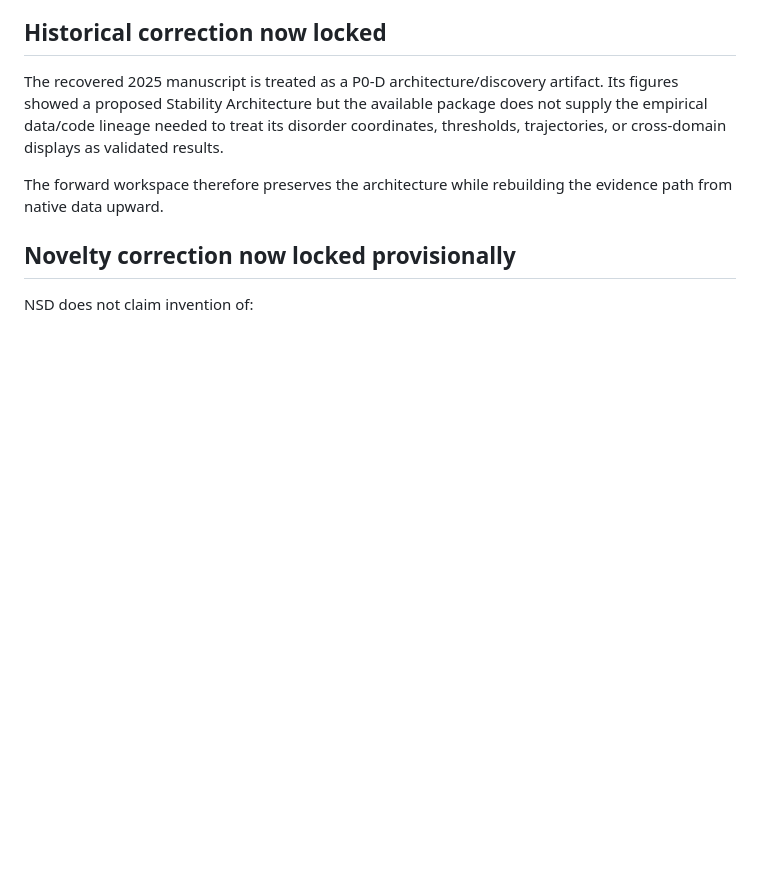
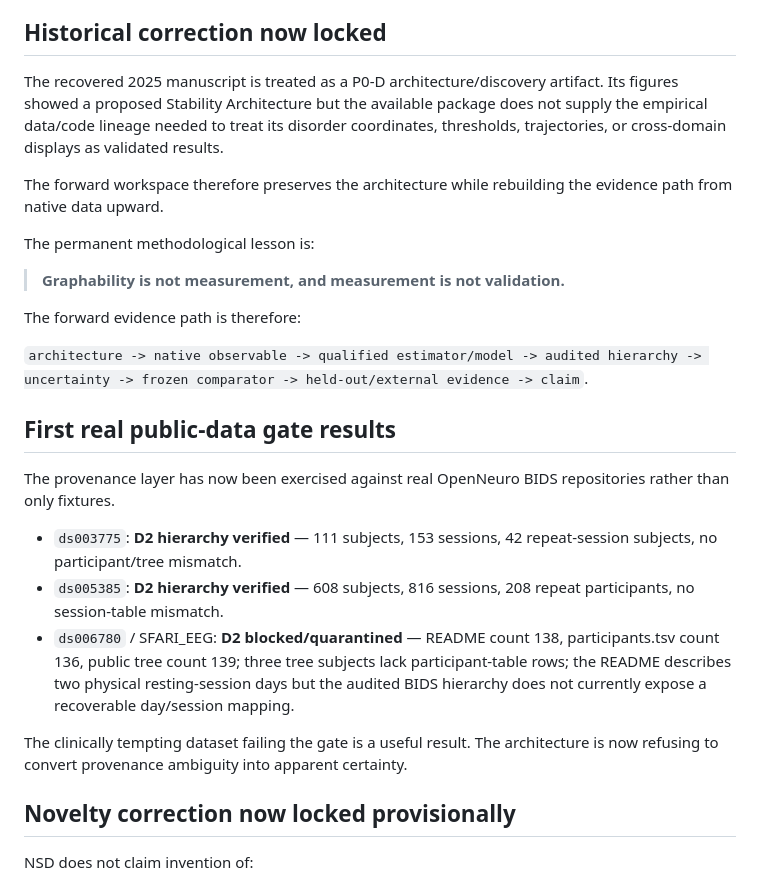
Before and after one commit to SymC-Universe/Biomedical, a Markdown page: NSD_vNext/README.md, the part around one of its changes. Drawn GitHub-style; blank space fills up the shorter version.

```diff
--- a/NSD_vNext/README.md
+++ b/NSD_vNext/README.md
@@ -91,6 +103,24 @@ The recovered 2025 manuscript is treated as a P0-D architecture/discovery artifa
 
 The forward workspace therefore preserves the architecture while rebuilding the evidence path from native data upward.
 
+The permanent methodological lesson is:
+
+> **Graphability is not measurement, and measurement is not validation.**
+
+The forward evidence path is therefore:
+
+`architecture -> native observable -> qualified estimator/model -> audited hierarchy -> uncertainty -> frozen comparator -> held-out/external evidence -> claim`.
+
+## First real public-data gate results
+
+The provenance layer has now been exercised against real OpenNeuro BIDS repositories rather than only fixtures.
+
+- `ds003775`: **D2 hierarchy verified** — 111 subjects, 153 sessions, 42 repeat-session subjects, no participant/tree mismatch.
+- `ds005385`: **D2 hierarchy verified** — 608 subjects, 816 sessions, 208 repeat participants, no session-table mismatch.
+- `ds006780` / SFARI_EEG: **D2 blocked/quarantined** — README count 138, participants.tsv count 136, public tree count 139; three tree subjects lack participant-table rows; the README describes two physical resting-session days but the audited BIDS hierarchy does not currently expose a recoverable day/session mapping.
+
+The clinically tempting dataset failing the gate is a useful result. The architecture is now refusing to convert provenance ambiguity into apparent certainty.
+
 ## Novelty correction now locked provisionally
 
 NSD does not claim invention of:
```
Also changed, not shown: other parts of NSD_vNext/README.md (+16 -4 lines).
